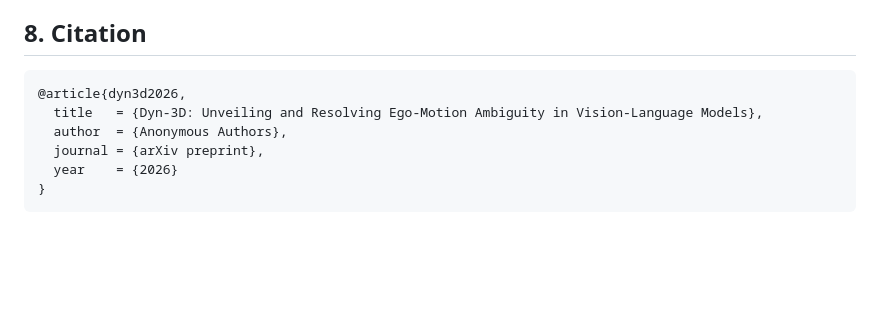
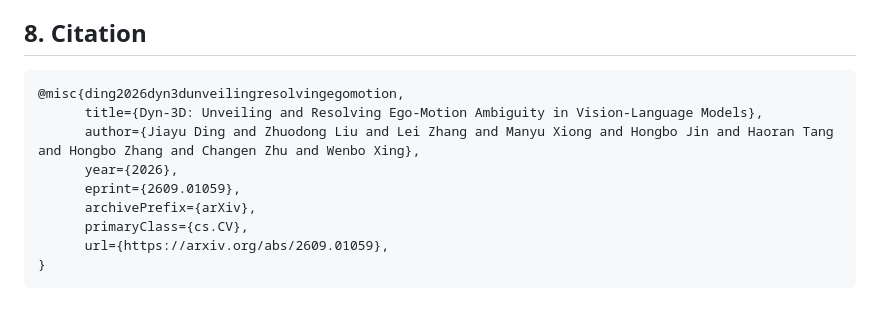
Before and after one commit to InkMind-AI/Dyn-3D, a Markdown page: README.md, the part around the change. Rendered like a GitHub page; blank space fills up the shorter version.

````diff
--- a/README.md
+++ b/README.md
@@ -139,10 +139,13 @@ Please follow the licenses and access terms of the upstream projects and dataset
 ## 8. Citation
 
 ```bibtex
-@article{dyn3d2026,
-  title   = {Dyn-3D: Unveiling and Resolving Ego-Motion Ambiguity in Vision-Language Models},
-  author  = {Anonymous Authors},
-  journal = {arXiv preprint},
-  year    = {2026}
+@misc{ding2026dyn3dunveilingresolvingegomotion,
+      title={Dyn-3D: Unveiling and Resolving Ego-Motion Ambiguity in Vision-Language Models},
+      author={Jiayu Ding and Zhuodong Liu and Lei Zhang and Manyu Xiong and Hongbo Jin and Haoran Tang and Hongbo Zhang and Changen Zhu and Wenbo Xing},
+      year={2026},
+      eprint={2609.01059},
+      archivePrefix={arXiv},
+      primaryClass={cs.CV},
+      url={https://arxiv.org/abs/2609.01059},
 }
 ```
````
